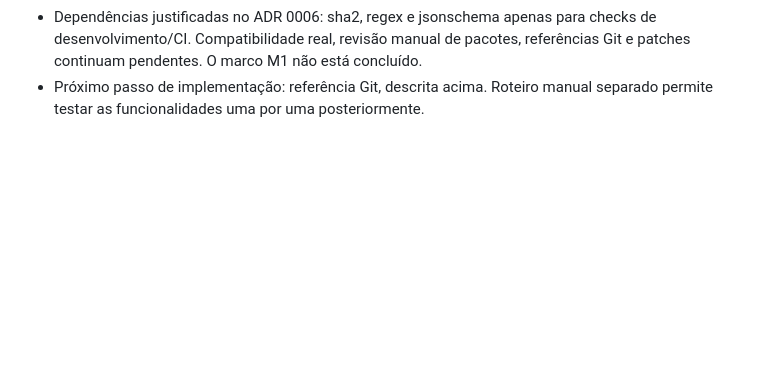
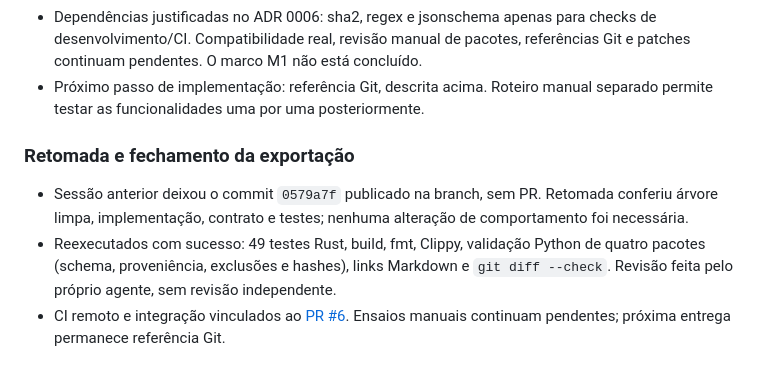
Before and after one commit to lippdev/memory-bee, a Markdown page: docs/EXECUTION.md, the part around the change. GitHub-like rendering; blank space fills up the shorter version.

Commit message:
docs: record context export resumption and validation

```diff
--- a/docs/EXECUTION.md
+++ b/docs/EXECUTION.md
@@ -188,3 +188,14 @@ Ao começar, registrar a entrega ativa e seus critérios. Ao encerrar, atualizar
   Git e patches continuam pendentes. O marco M1 não está concluído.
 - Próximo passo de implementação: referência Git, descrita acima. Roteiro manual
   separado permite testar as funcionalidades uma por uma posteriormente.
+
+### Retomada e fechamento da exportação
+
+- Sessão anterior deixou o commit `0579a7f` publicado na branch, sem PR.
+  Retomada conferiu árvore limpa, implementação, contrato e testes; nenhuma
+  alteração de comportamento foi necessária.
+- Reexecutados com sucesso: 49 testes Rust, build, fmt, Clippy, validação Python
+  de quatro pacotes (schema, proveniência, exclusões e hashes), links Markdown
+  e `git diff --check`. Revisão feita pelo próprio agente, sem revisão independente.
+- CI remoto e integração vinculados ao [PR #6](https://github.com/lippdev/memory-pier/pull/6).
+  Ensaios manuais continuam pendentes; próxima entrega permanece referência Git.
```
